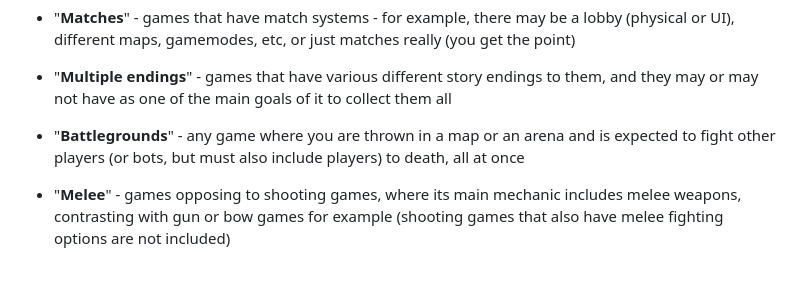
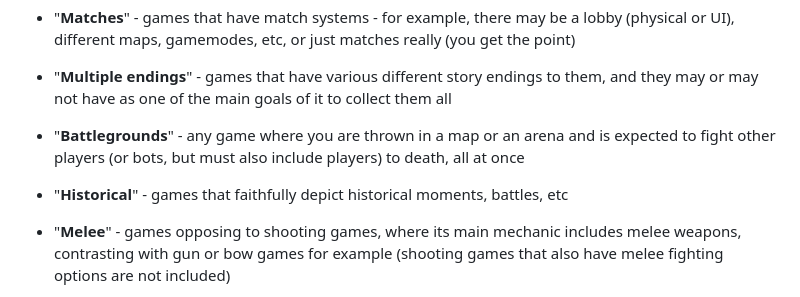
Before and after one commit to open-wing/open-wing.github.io, a Markdown page: README.md, the part around the change. GitHub-like rendering; blank space fills up the shorter version.

Commit message:
Added "Historical"

```diff
--- a/README.md
+++ b/README.md
@@ -96,6 +96,8 @@ Also, there is the "Indie" genre, that must be always inserted when the game is
 
 - "**Battlegrounds**" - any game where you are thrown in a map or an arena and is expected to fight other players (or bots, but must also include players) to death, all at once
 
+- "**Historical**" - games that faithfully depict historical moments, battles, etc
+
 - "**Melee**" - games opposing to shooting games, where its main mechanic includes melee weapons, contrasting with gun or bow games for example (shooting games that also have melee fighting options are not included)
 
 - "**Social experiment**" - games that are made to test mental experiment on players in order to see how they react to something (if in doubt, check the other submissions with the social experiment genre)
```
